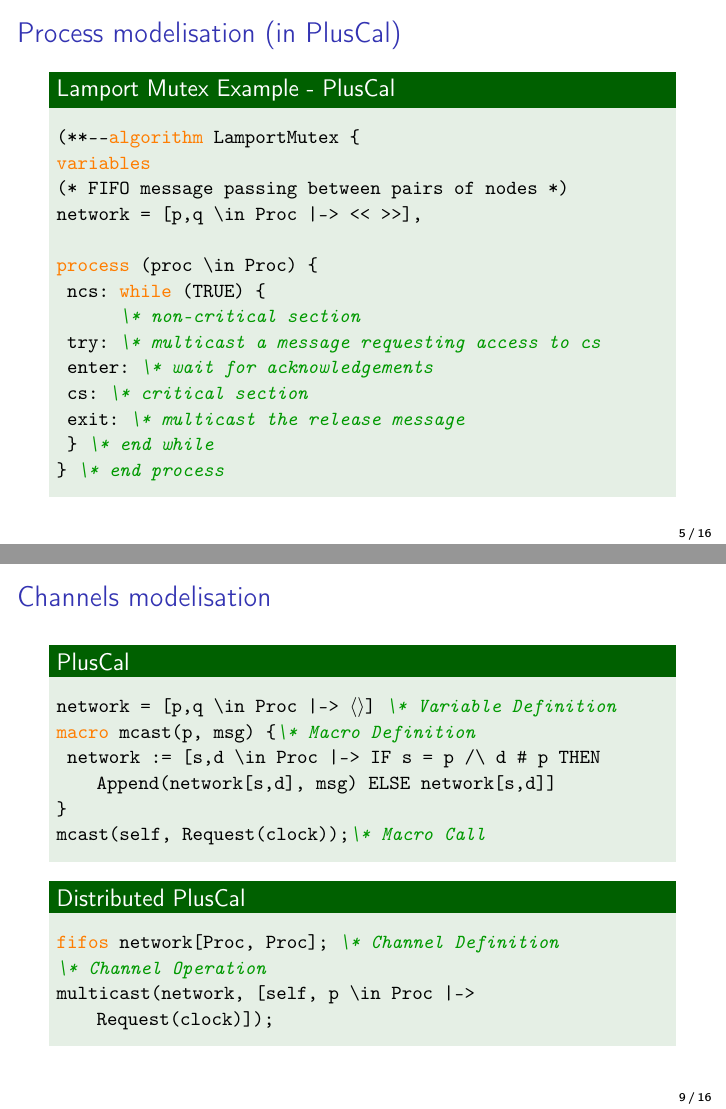
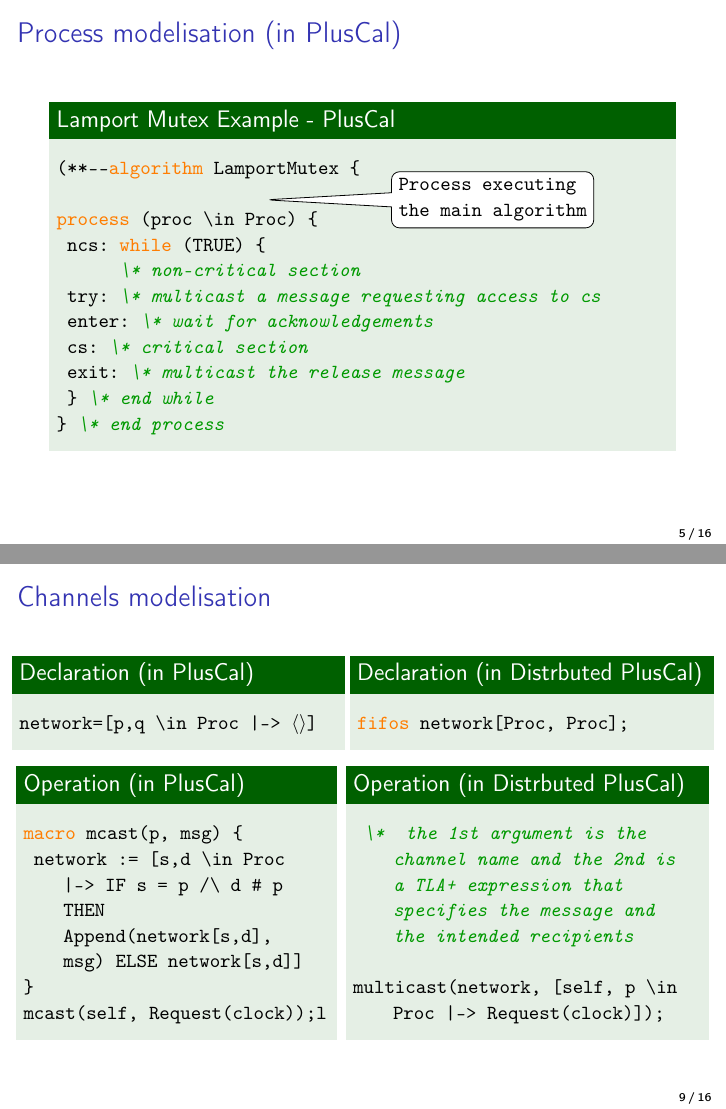
Before and after one commit to DistributedPlusCal/DistributedPlusCal, LaTeX slides (report/Beamer_Presentation.tex): pages 5 and 9 of 16 before the commit and pages 5 and 12 of 19 after it, joined at a grey line. The pictures show the PDF file report/Beamer_Presentation.pdf that the author committed with the source.

Commit message:
Update Presentation

```diff
--- a/report/Beamer_Presentation.tex
+++ b/report/Beamer_Presentation.tex
@@ -265,6 +265,3 @@ An extension of PlusCal with a syntax that offers constructs for modeling distri
 \begin{exampleblock}{Lamport Mutex Example - PlusCal}
 \begin{lstlisting}[language=pluscal, frame = none, numbers = none]
 (**--algorithm LamportMutex {
-variables
-(* FIFO message passing between pairs of nodes *)
-network = [p,q \in Proc |-> << >>],
@@ -348,20 +353,51 @@ process(p \in Proc)
 \end{frame}
 
 \begin{frame}[fragile]{Channels modelisation}
-        \begin{exampleblock}{PlusCal}
+
+\begin{columns}
+\begin{column}{0.52\textwidth}
+\begin{exampleblock}{Declaration (in PlusCal)}
         \begin{lstlisting}[language=pluscal, frame = none, numbers = none]
-network = [p,q \in Proc |-> <@$\seq{}$@>] \* Variable Definition
-macro mcast(p, msg) {\* Macro Definition
+network=[p,q \in Proc |-> <@$\seq{}$@>]
+\end{lstlisting}
+\end{exampleblock}
+\end{column}
+\pause
+
+\begin{column}{0.57\textwidth}
+\begin{exampleblock}{Declaration (in Distrbuted PlusCal)}
+ \begin{lstlisting}[language=pluscal, frame = none, numbers = none]
+fifos network[Proc, Proc];\end{lstlisting}
+\end{exampleblock}
+\end{column}
+\pause
+\end{columns}
+
+\begin{columns}
+\begin{column}{0.5\textwidth}
+\begin{exampleblock}{Operation (in PlusCal)}
+        \begin{lstlisting}[language=pluscal, frame = none, numbers = none]
+macro mcast(p, msg) {
  network := [s,d \in Proc |-> IF s = p /\ d # p THEN Append(network[s,d], msg) ELSE network[s,d]]
 }
-mcast(self, Request(clock));\* Macro Call\end{lstlisting}
-    \end{exampleblock}
-        \begin{exampleblock}{Distributed PlusCal}
-            \begin{lstlisting}[language=pluscal, frame = none, numbers = none]
-fifos network[Proc, Proc]; \* Channel Definition
-\* Channel Operation
-multicast(network, [self, p \in Proc |-> Request(clock)]);            \end{lstlisting}
-        \end{exampleblock}
+mcast(self, Request(clock));l\end{lstlisting}
+\end{exampleblock}
+\end{column}
+\pause
+
+\begin{column}{0.57\textwidth}
+\begin{exampleblock}{Operation (in Distrbuted PlusCal)}
+ \begin{lstlisting}[language=pluscal, frame = none, numbers = none]
+ \*  the 1st argument is the channel name and the 2nd is a TLA+ expression that specifies the message and the intended recipients
+
+multicast(network, [self, p \in Proc |-> Request(clock)]);
+
+\end{lstlisting}
+\newline
+
+\end{exampleblock}
+\end{column}
+\end{columns}
 \end{frame}
 
 
```
Also changed, not shown: report/pcallst.sty (+1 -1 lines), report/Beamer_Presentation.pdf, report/Beamer_Presentation.tex (14 more changed lines).
